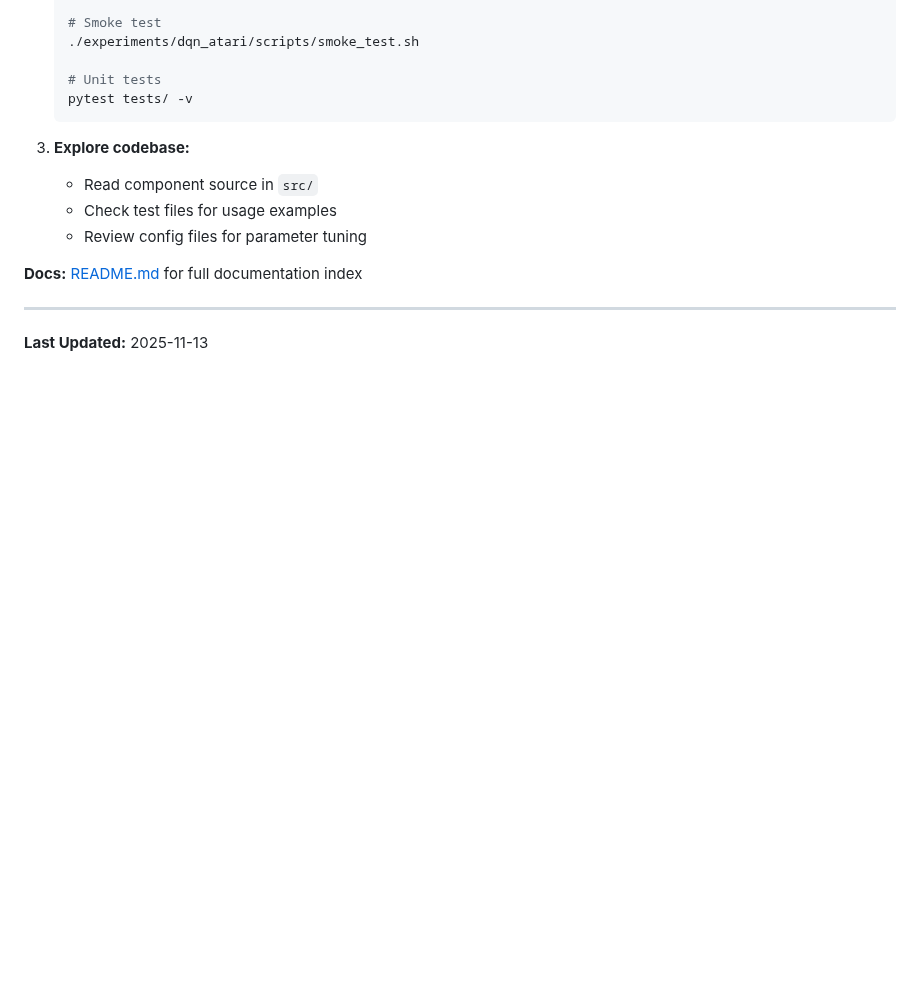
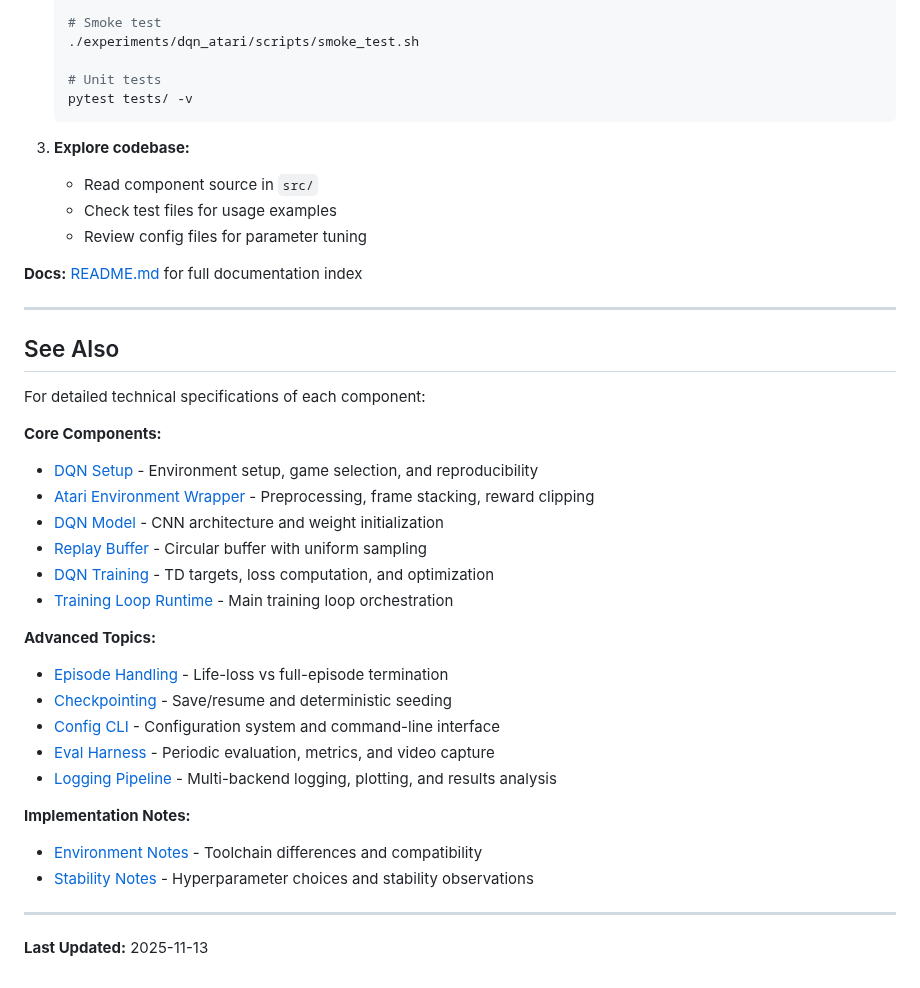
Before and after one commit to toribiodiego/thesis, a Markdown page: docs/guides/architecture.md, the part around the change. Drawn GitHub-style; blank space fills up the shorter version.

Commit message:
docs: add architecture cross-links Add "See also" section to architecture overview with organized links to component specs.
Changes:
- Add "See Also" section at end of architecture.md
- Organize links into Core Components, Advanced Topics, and Implementation Notes
- Include all 13 reference docs with brief descriptions
- Improve navigation from high-level overview to detailed specs

```diff
--- a/docs/guides/architecture.md
+++ b/docs/guides/architecture.md
@@ -585,4 +585,29 @@ pytest tests/test_save_resume_determinism.py -v -s
 
 ---
 
+## See Also
+
+For detailed technical specifications of each component:
+
+**Core Components:**
+- [DQN Setup](../reference/dqn-setup.md) - Environment setup, game selection, and reproducibility
+- [Atari Environment Wrapper](../reference/atari-env-wrapper.md) - Preprocessing, frame stacking, reward clipping
+- [DQN Model](../reference/dqn-model.md) - CNN architecture and weight initialization
+- [Replay Buffer](../reference/replay-buffer.md) - Circular buffer with uniform sampling
+- [DQN Training](../reference/dqn-training.md) - TD targets, loss computation, and optimization
+- [Training Loop Runtime](../reference/training-loop-runtime.md) - Main training loop orchestration
+
+**Advanced Topics:**
+- [Episode Handling](../reference/episode-handling.md) - Life-loss vs full-episode termination
+- [Checkpointing](../reference/checkpointing.md) - Save/resume and deterministic seeding
+- [Config CLI](../reference/config-cli.md) - Configuration system and command-line interface
+- [Eval Harness](../reference/eval-harness.md) - Periodic evaluation, metrics, and video capture
+- [Logging Pipeline](../reference/logging-pipeline.md) - Multi-backend logging, plotting, and results analysis
+
+**Implementation Notes:**
+- [Environment Notes](../reference/environment-notes.md) - Toolchain differences and compatibility
+- [Stability Notes](../reference/stability-notes.md) - Hyperparameter choices and stability observations
+
+---
+
 **Last Updated:** 2025-11-13
```
